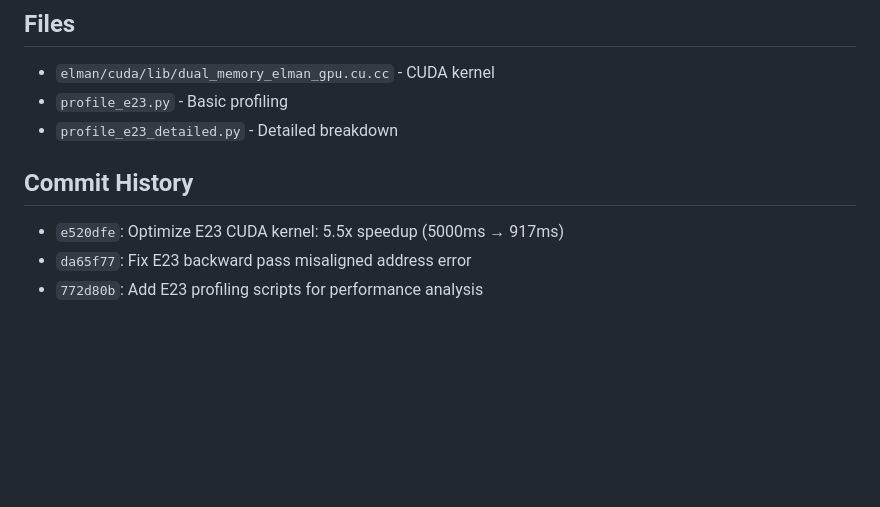
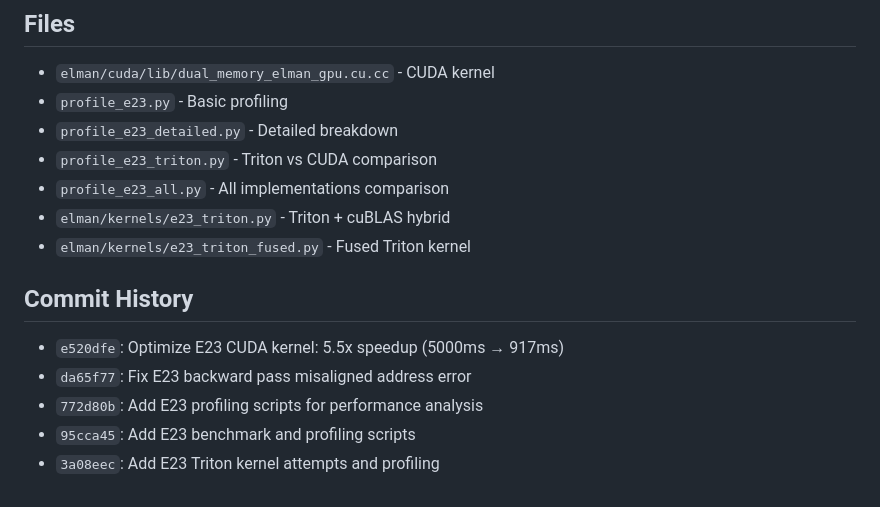
Before and after one commit to ekg/elman-proofs, a Markdown page: E23_PERFORMANCE_ANALYSIS.md, the part around one of its changes. Rendered like a GitHub page; blank space fills up the shorter version.

```diff
--- a/E23_PERFORMANCE_ANALYSIS.md
+++ b/E23_PERFORMANCE_ANALYSIS.md
@@ -141,9 +182,15 @@ The tape memory idea may need larger scale or different tasks (long-range depend
 - `elman/cuda/lib/dual_memory_elman_gpu.cu.cc` - CUDA kernel
 - `profile_e23.py` - Basic profiling
 - `profile_e23_detailed.py` - Detailed breakdown
+- `profile_e23_triton.py` - Triton vs CUDA comparison
+- `profile_e23_all.py` - All implementations comparison
+- `elman/kernels/e23_triton.py` - Triton + cuBLAS hybrid
+- `elman/kernels/e23_triton_fused.py` - Fused Triton kernel
 
 ## Commit History
 
 - `e520dfe`: Optimize E23 CUDA kernel: 5.5x speedup (5000ms → 917ms)
 - `da65f77`: Fix E23 backward pass misaligned address error
 - `772d80b`: Add E23 profiling scripts for performance analysis
+- `95cca45`: Add E23 benchmark and profiling scripts
+- `3a08eec`: Add E23 Triton kernel attempts and profiling
```
Also changed, not shown: other parts of E23_PERFORMANCE_ANALYSIS.md (+41 -0 lines).
